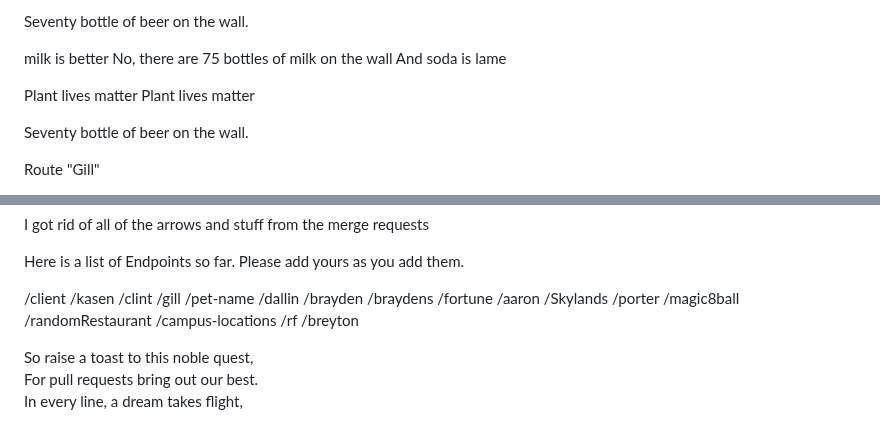
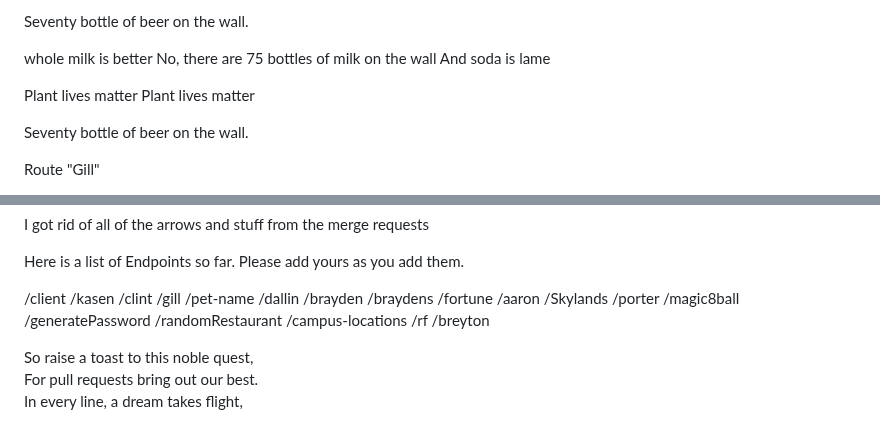
Before and after one commit to UTT-Connole/class-api-IT4200-2025-fall, a Markdown page: README.md, 2 parts joined by grey strips. GitHub-like rendering.

Commit message:
small changes in README.md

```diff
--- a/README.md
+++ b/README.md
@@ -209,7 +209,7 @@ cool story
 
 Seventy bottle of beer on the wall.
 
-milk is better
+whole milk is better
 No, there are 75 bottles of milk on the  wall
 And soda is lame
 
@@ -253,6 +253,7 @@ Here is a list of Endpoints so far. Please add yours as you add them.
 /Skylands
 /porter
 /magic8ball
+/generatePassword
 /randomRestaurant
 /campus-locations
 /rf
```
Also changed, not shown: other parts of README.md (+1 -1 lines).
